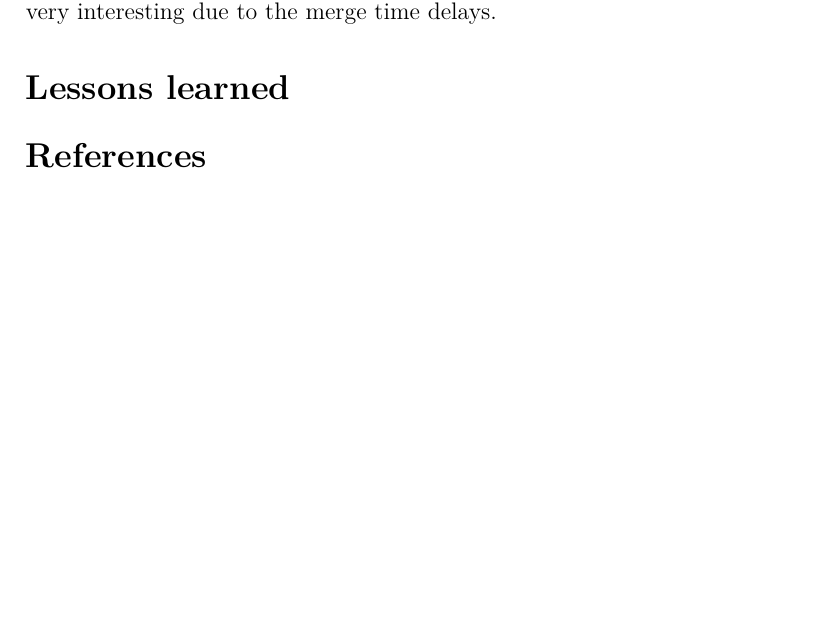
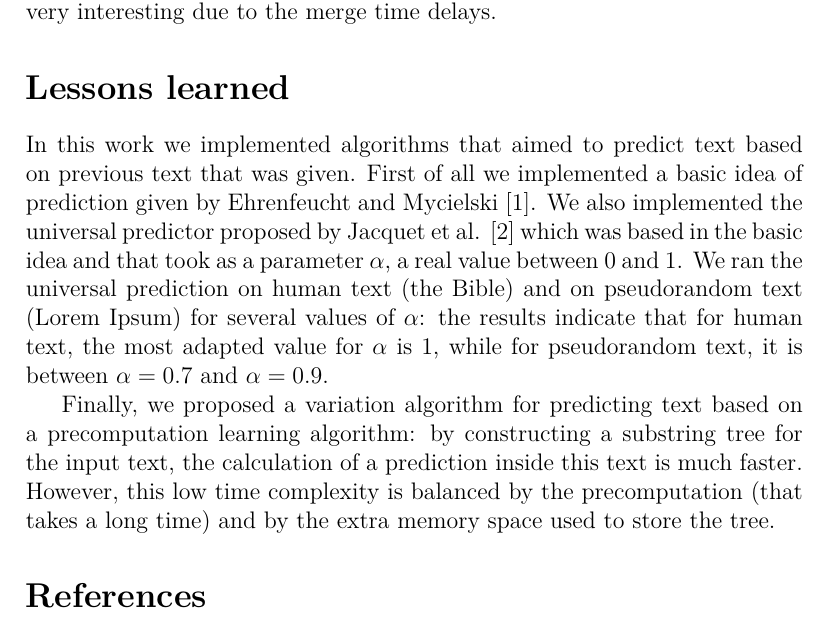
Before and after one commit to walking-turtle/itheory, a LaTeX paper (tex/predictor_report.tex): part of page 7 of 14, cut so that both start at the same text, the shorter picture padded with empty space. Compiled offline with XeLaTeX.

Commit message:
[report] lessons learned

```diff
--- a/tex/predictor_report.tex
+++ b/tex/predictor_report.tex
@@ -194,6 +194,10 @@ Finally, in section \ref{tests} we discuss performance tests for the algorithms
 \section*{Lessons learned}
 \addcontentsline{toc}{section}{Lessons learned}
 
+In this work we implemented algorithms that aimed to predict text based on previous text that was given. First of all we implemented a basic idea of prediction given by Ehrenfeucht and Mycielski \cite{basic_algo}. We also implemented the universal predictor proposed by Jacquet et al. \cite{paper} which was based in the basic idea and that took as a parameter $\alpha$, a real value between $0$ and $1$. We ran the universal prediction on human text (the Bible) and on pseudorandom text (Lorem Ipsum) for several values of $\alpha$: the results indicate that for human text, the most adapted value for $\alpha$ is $1$, while for pseudorandom text, it is between $\alpha=0.7$ and $\alpha=0.9$.
+
+Finally, we proposed a variation algorithm for predicting text based on a precomputation learning algorithm: by constructing a substring tree for the input text, the calculation of a prediction inside this text is much faster. However, this low time complexity is balanced by the precomputation (that takes a long time) and by the extra memory space used to store the tree.
+
 \bibliographystyle{plain}
 \bibliography{references}
 
```
